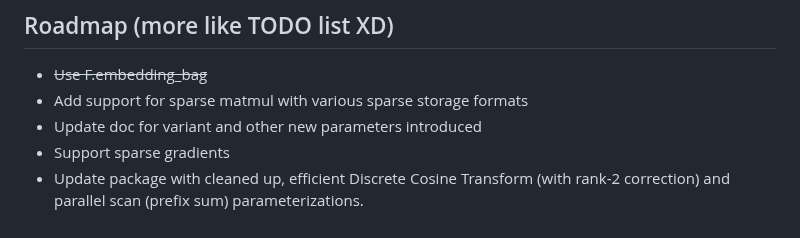
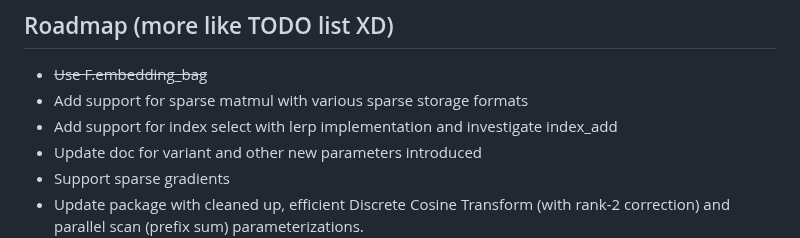
Before and after one commit to catswe/KANditioned, a Markdown page: README.md, the part around the change. Rendered like a GitHub page.

```diff
--- a/README.md
+++ b/README.md
@@ -83,6 +83,7 @@ Plots the shape of each spline along with its corresponding input and output fea
 ## Roadmap (more like TODO list XD)
 - ~~Use F.embedding_bag~~
 - Add support for sparse matmul with various sparse storage formats
+- Add support for index select with lerp implementation and investigate index_add
 - Update doc for variant and other new parameters introduced
 - Support sparse gradients
 - Update package with cleaned up, efficient Discrete Cosine Transform (with rank-2 correction) and parallel scan (prefix sum) parameterizations.
```
